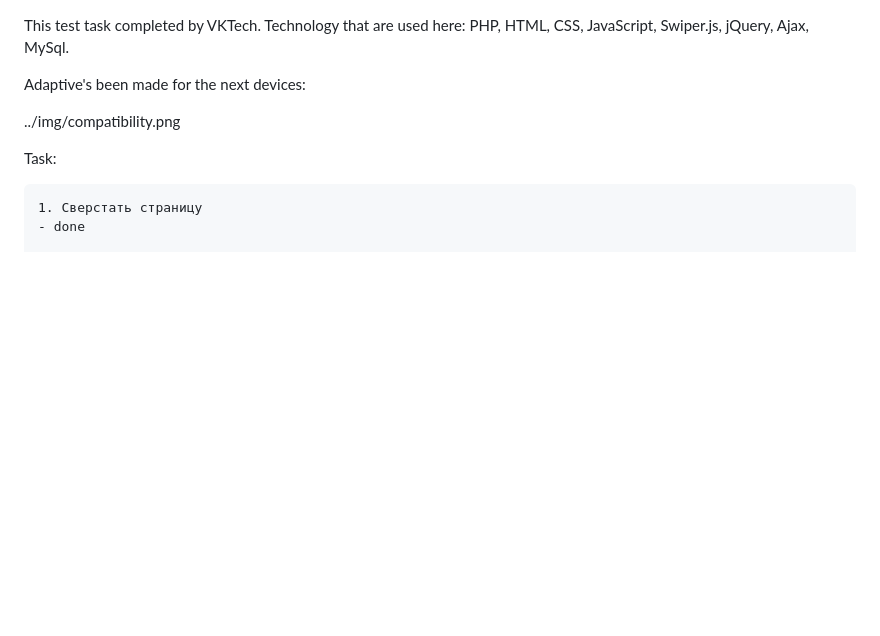
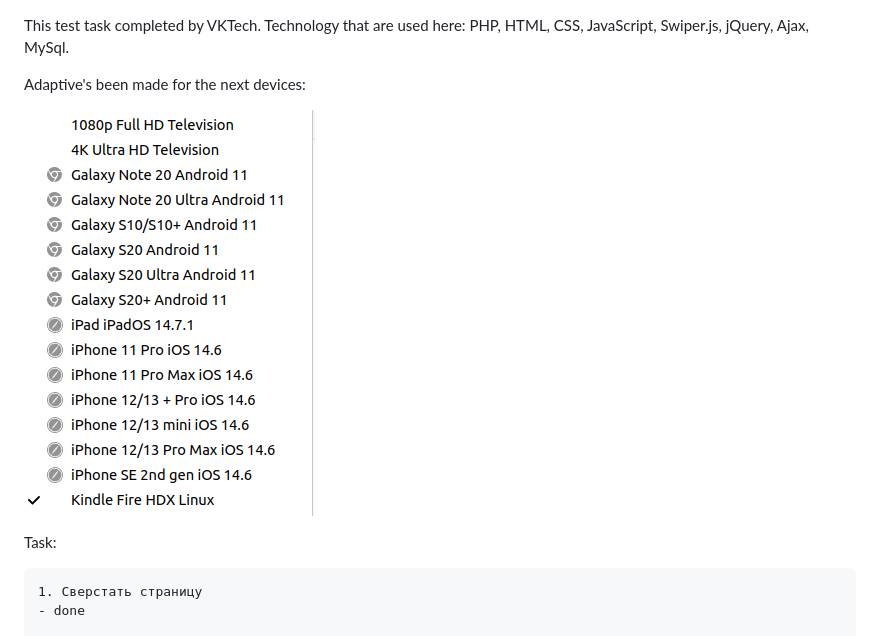
Before and after one commit to BlackALL1g/spaceportProj, a Markdown page: readme.md, the part around the change. Rendered like a GitHub page; pictures changed too: img/compatibility.png; blank space fills up the shorter version.

Commit message:
adding compatability in img + small  fixes

```diff
--- a/readme.md
+++ b/readme.md
@@ -5,7 +5,8 @@ PHP, HTML, CSS, JavaScript, Swiper.js, jQuery, Ajax, MySql.
 
 Adaptive's been made for the next devices:
 
-../img/compatibility.png
+![alt text](./img/compatibility.png)
+
 
 
 Task:
```
